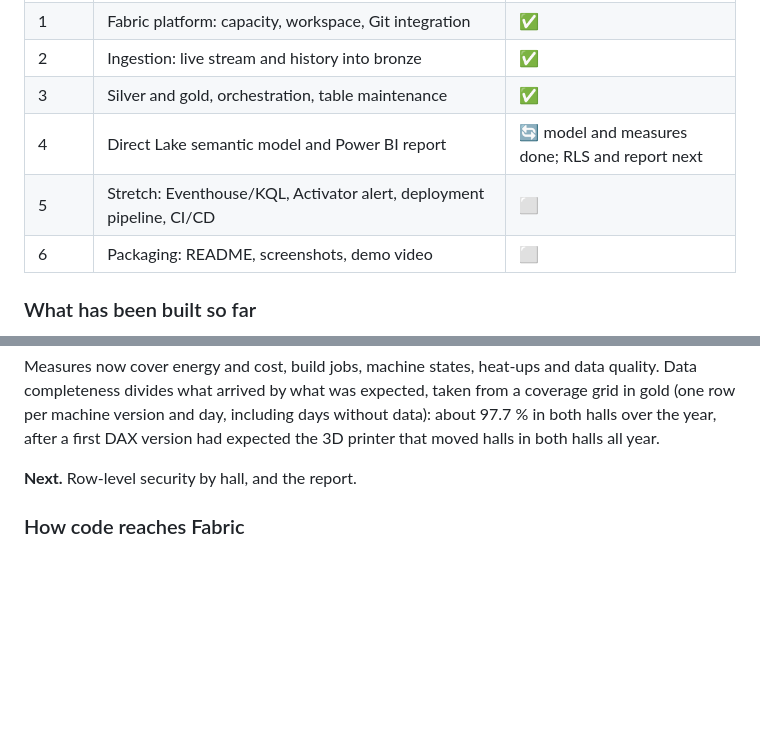
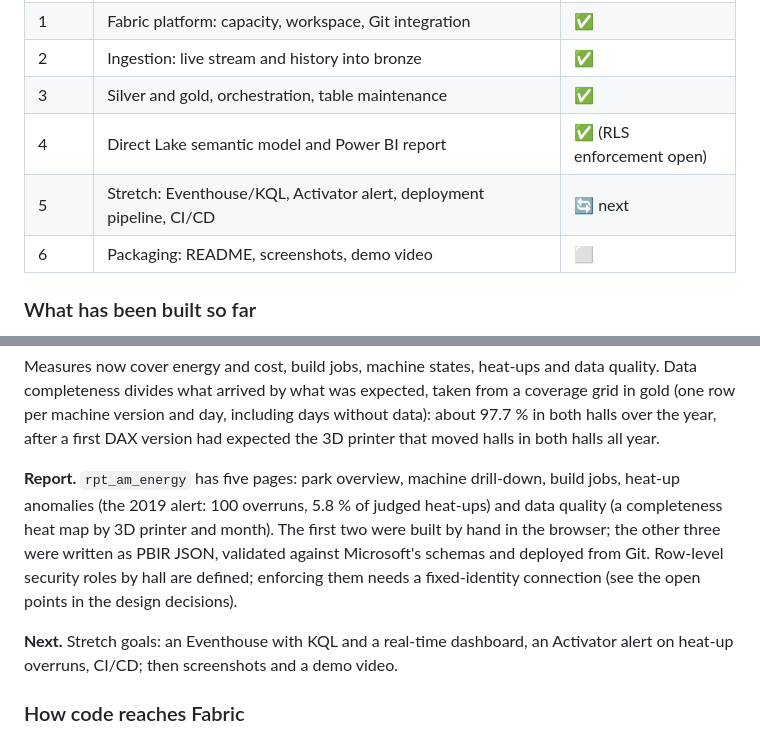
Before and after one commit to v-nc/fabric-am-energy, a Markdown page: README.md, 2 parts joined by grey strips. Drawn GitHub-style; blank space fills up the shorter version.

Commit message:
Decisions 31-32 (report as code, gap filters); README: Phase 4 done
Co-Authored-By: Claude Opus 5.5 <noreply@anthropic.com>

```diff
--- a/README.md
+++ b/README.md
@@ -90,8 +90,8 @@ Updated at every step. Phases follow the project plan; ✅ done, 🔄 in progres
 | 1 | Fabric platform: capacity, workspace, Git integration | ✅ |
 | 2 | Ingestion: live stream and history into bronze | ✅ |
 | 3 | Silver and gold, orchestration, table maintenance | ✅ |
-| 4 | Direct Lake semantic model and Power BI report | 🔄 model and measures done; RLS and report next |
-| 5 | Stretch: Eventhouse/KQL, Activator alert, deployment pipeline, CI/CD | ⬜ |
+| 4 | Direct Lake semantic model and Power BI report | ✅ (RLS enforcement open) |
+| 5 | Stretch: Eventhouse/KQL, Activator alert, deployment pipeline, CI/CD | 🔄 next |
 | 6 | Packaging: README, screenshots, demo video | ⬜ |
 
 ### What has been built so far
@@ -154,7 +154,14 @@ what arrived by what was expected, taken from a coverage grid in gold (one row p
 days without data): about 97.7 % in both halls over the year, after a first DAX version had expected the 3D printer
 that moved halls in both halls all year.
 
-**Next.** Row-level security by hall, and the report.
+**Report.** `rpt_am_energy` has five pages: park overview, machine drill-down, build jobs, heat-up anomalies (the
+2019 alert: 100 overruns, 5.8 % of judged heat-ups) and data quality (a completeness heat map by 3D printer and
+month). The first two were built by hand in the browser; the other three were written as PBIR JSON, validated
+against Microsoft's schemas and deployed from Git. Row-level security roles by hall are defined; enforcing them needs
+a fixed-identity connection (see the open points in the design decisions).
+
+**Next.** Stretch goals: an Eventhouse with KQL and a real-time dashboard, an Activator alert on heat-up overruns,
+CI/CD; then screenshots and a demo video.
 
 ### How code reaches Fabric
 
```
Also changed, not shown: docs/decisions.md (+9 -0 lines).
